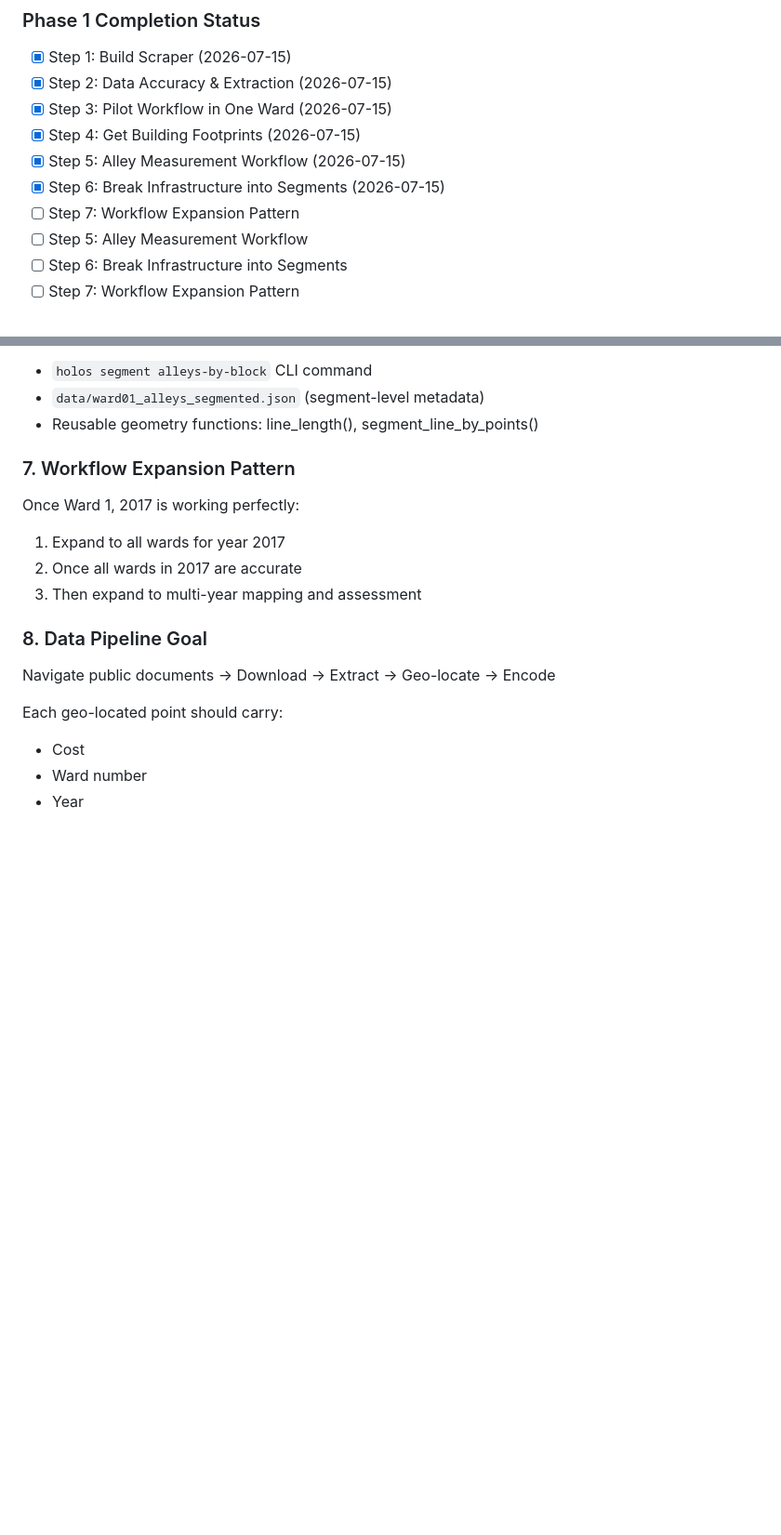
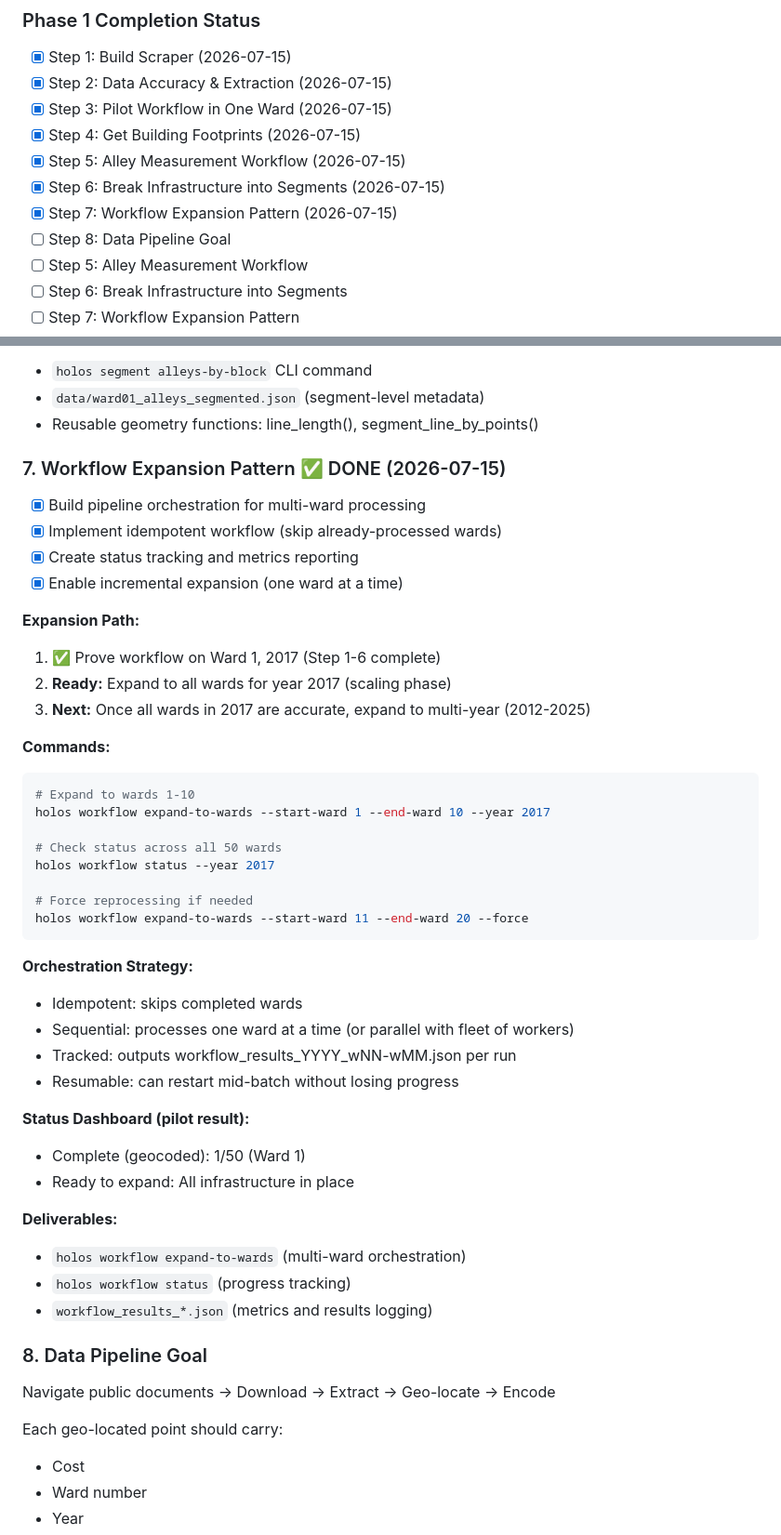
Before and after one commit to thechefcharles/project-holos-repo, a Markdown page: docs/sam-voice-memo-plan-1.md, 2 parts joined by grey strips. Shown at 93% size. Rendered like a GitHub page; blank space fills up the shorter version.

Commit message:
Update sam-voice-memo-plan-1: Phase 1 Step 7 complete - workflow expansion

````diff
--- a/docs/sam-voice-memo-plan-1.md
+++ b/docs/sam-voice-memo-plan-1.md
@@ -12,7 +12,8 @@
 - [x] Step 4: Get Building Footprints (2026-07-15)
 - [x] Step 5: Alley Measurement Workflow (2026-07-15)
 - [x] Step 6: Break Infrastructure into Segments (2026-07-15)
-- [ ] Step 7: Workflow Expansion Pattern
+- [x] Step 7: Workflow Expansion Pattern (2026-07-15)
+- [ ] Step 8: Data Pipeline Goal
 - [ ] Step 5: Alley Measurement Workflow
 - [ ] Step 6: Break Infrastructure into Segments
 - [ ] Step 7: Workflow Expansion Pattern
@@ -168,11 +169,43 @@ We replicate this for alleys to enable block-level spending analysis.
 - `data/ward01_alleys_segmented.json` (segment-level metadata)
 - Reusable geometry functions: line_length(), segment_line_by_points()
 
-### 7. Workflow Expansion Pattern
-Once Ward 1, 2017 is working perfectly:
-1. Expand to all wards for year 2017
-2. Once all wards in 2017 are accurate
-3. Then expand to multi-year mapping and assessment
+### 7. Workflow Expansion Pattern ✅ DONE (2026-07-15)
+- [x] Build pipeline orchestration for multi-ward processing
+- [x] Implement idempotent workflow (skip already-processed wards)
+- [x] Create status tracking and metrics reporting
+- [x] Enable incremental expansion (one ward at a time)
+
+**Expansion Path:**
+1. ✅ Prove workflow on Ward 1, 2017 (Step 1-6 complete)
+2. **Ready:** Expand to all wards for year 2017 (scaling phase)
+3. **Next:** Once all wards in 2017 are accurate, expand to multi-year (2012-2025)
+
+**Commands:**
+```bash
+# Expand to wards 1-10
+holos workflow expand-to-wards --start-ward 1 --end-ward 10 --year 2017
+
+# Check status across all 50 wards
+holos workflow status --year 2017
+
+# Force reprocessing if needed
+holos workflow expand-to-wards --start-ward 11 --end-ward 20 --force
+```
+
+**Orchestration Strategy:**
+- Idempotent: skips completed wards
+- Sequential: processes one ward at a time (or parallel with fleet of workers)
+- Tracked: outputs workflow_results_YYYY_wNN-wMM.json per run
+- Resumable: can restart mid-batch without losing progress
+
+**Status Dashboard (pilot result):**
+- Complete (geocoded): 1/50 (Ward 1)
+- Ready to expand: All infrastructure in place
+
+**Deliverables:**
+- `holos workflow expand-to-wards` (multi-ward orchestration)
+- `holos workflow status` (progress tracking)
+- `workflow_results_*.json` (metrics and results logging)
 
 ### 8. Data Pipeline Goal
 Navigate public documents → Download → Extract → Geo-locate → Encode
````
